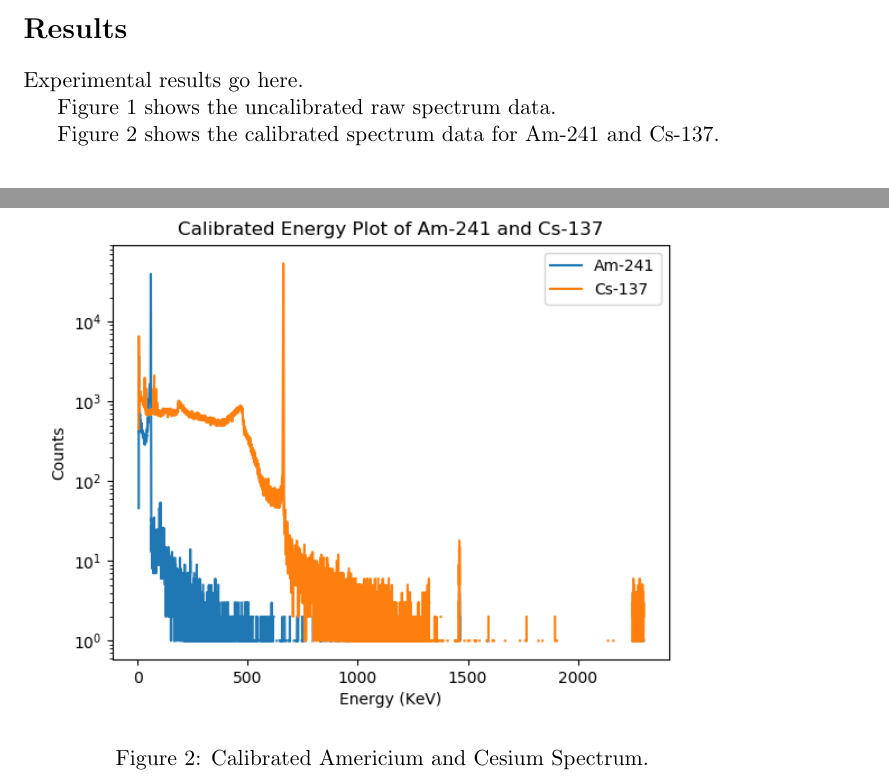
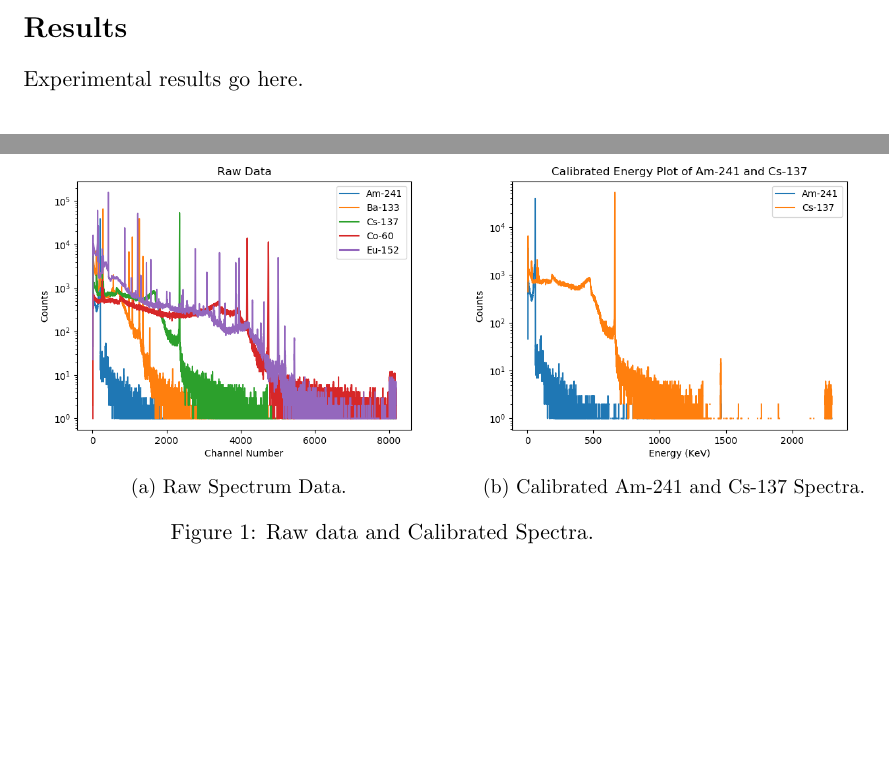
Before and after one commit to greybatie/dvstepter-lab0, a LaTeX document (report.tex, which reads text/results.tex): two parts of pages 1 and 3 of 3 before the commit and two parts of pages 1 and 2 of 2 after it, joined at a grey line, cut so that both start at the same text, the shorter picture padded with empty space. Compiled offline with pdfLaTeX.

Commit message:
added comparison photo

```diff
--- a/report.tex
+++ b/report.tex
@@ -9,6 +9,7 @@
 \usepackage{amsmath}    % Expanded math
 \usepackage{amssymb}    % Expanded math symbols
 \usepackage{graphicx}   % For images
+\usepackage{subcaption} % To use images together
 %\usepackage[version=3]{mhchem} % For nuclide formatting
 
 % All images/figures will be stored in the images folder.
--- a/text/results.tex
+++ b/text/results.tex
@@ -5,13 +2,30 @@ Experimental results go here.
-  \label{fig:Raw_Spec1}
-\end{figure}
+%\begin{figure}[h!]
+%  \includegraphics[width=\linewidth]{Raw_Spec.png}
+%  \caption{Raw Spectrum Data.}
+%  \label{fig:Raw_Spec1}
+%\end{figure}
 
-Figure \ref{fig:Raw_Spec1} shows the uncalibrated raw spectrum data.
+%Figure \ref{fig:Raw_Spec1} shows the uncalibrated raw spectrum data.
 
 
+%\begin{figure}[h!]
+%  \includegraphics[width=\linewidth]{Cal_AmCs_Spec.png}
+%  \caption{Calibrated Americium and Cesium Spectrum.}
+%  \label{fig:Cal_AmCs_Spec1}
+%\end{figure}
+
+%Figure \ref{fig:Cal_AmCs_Spec1} shows the calibrated spectrum data for Am-241 and Cs-137.
+
 \begin{figure}[h!]
-  \includegraphics[width=\linewidth]{Cal_AmCs_Spec.png}
-  \caption{Calibrated Americium and Cesium Spectrum.}
-  \label{fig:Cal_AmCs_Spec1}
+%  \centering
+  \begin{subfigure}[b]{0.6\linewidth}
+    \includegraphics[width=\linewidth]{Raw_Spec.png}
+    \caption{Raw Spectrum Data.}
+  \end{subfigure}
+  \begin{subfigure}[b]{0.6\linewidth}
+    \includegraphics[width=\linewidth]{Cal_AmCs_Spec.png}
+    \caption{Calibrated Am-241 and Cs-137 Spectra.}
+  \end{subfigure}
+  \caption{Raw data and Calibrated Spectra.}
+
 \end{figure}
-
-Figure \ref{fig:Cal_AmCs_Spec1} shows the calibrated spectrum data for Am-241 and Cs-137.
```
Also changed, not shown: text/results.tex (3 more changed lines).
